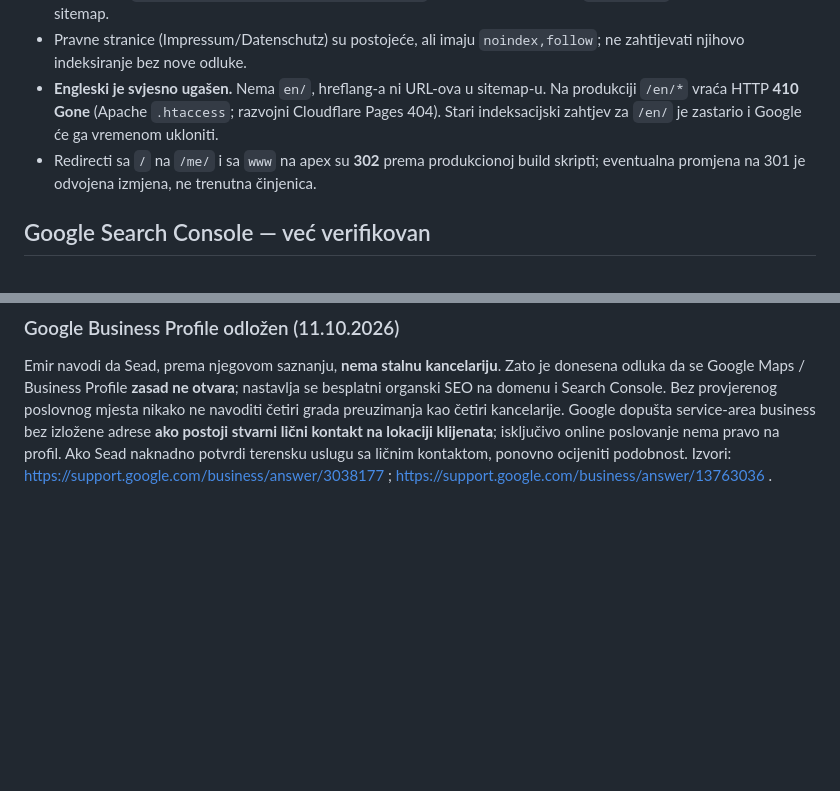
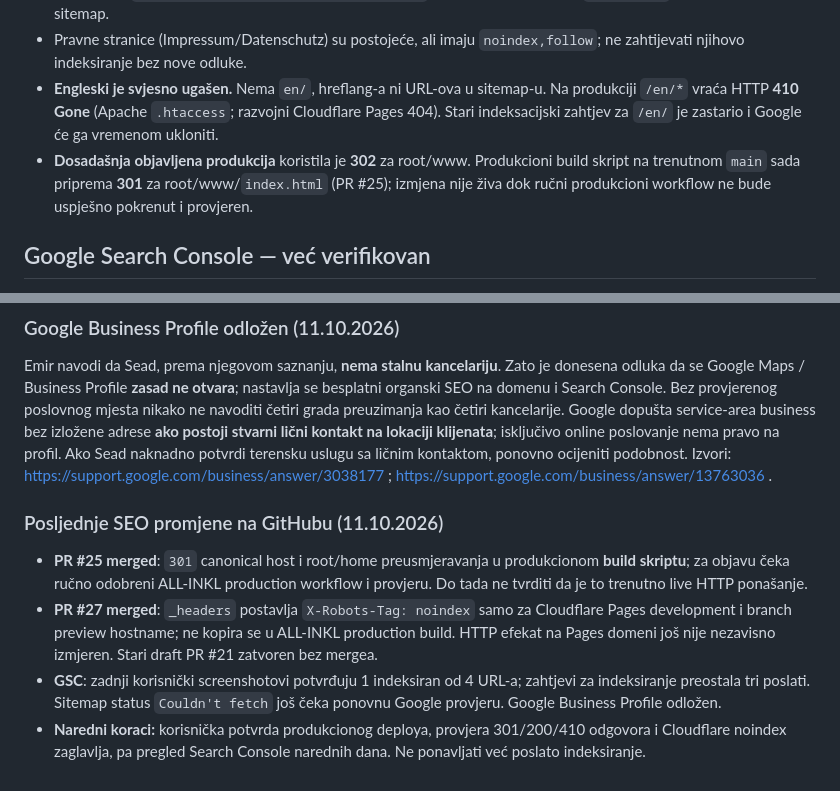
Before and after one commit to emiretfde/tumac-njemacki, a Markdown page: SEO_SETUP.md, 2 parts joined by grey strips. GitHub-like rendering; blank space fills up the shorter version.

Commit message:
docs: reconcile merged SEO improvements with pending live deployment and GSC status

```diff
--- a/SEO_SETUP.md
+++ b/SEO_SETUP.md
@@ -20,7 +20,7 @@
 - Sitemap na `https://tumac-njemacki.me/sitemap.xml` ima samo četiri URL-a; `robots.txt` upućuje na taj sitemap.
 - Pravne stranice (Impressum/Datenschutz) su postojeće, ali imaju `noindex,follow`; ne zahtijevati njihovo indeksiranje bez nove odluke.
 - **Engleski je svjesno ugašen.** Nema `en/`, hreflang-a ni URL-ova u sitemap-u. Na produkciji `/en/*` vraća HTTP **410 Gone** (Apache `.htaccess`; razvojni Cloudflare Pages 404). Stari indeksacijski zahtjev za `/en/` je zastario i Google će ga vremenom ukloniti.
-- Redirecti sa `/` na `/me/` i sa `www` na apex su **302** prema produkcionoj build skripti; eventualna promjena na 301 je odvojena izmjena, ne trenutna činjenica.
+- **Dosadašnja objavljena produkcija** koristila je **302** za root/www. Produkcioni build skript na trenutnom `main` sada priprema **301** za root/www/`index.html` (PR #25); izmjena nije živa dok ručni produkcioni workflow ne bude uspješno pokrenut i provjeren.
 
 ## Google Search Console — već verifikovan
 
@@ -77,3 +77,11 @@ Dva odvojena predloga bez objave: `PR #21` host-specifični `noindex` za Cloudfl
 ### Google Business Profile odložen (11.10.2026)
 
 Emir navodi da Sead, prema njegovom saznanju, **nema stalnu kancelariju**. Zato je donesena odluka da se Google Maps / Business Profile **zasad ne otvara**; nastavlja se besplatni organski SEO na domenu i Search Console. Bez provjerenog poslovnog mjesta nikako ne navoditi četiri grada preuzimanja kao četiri kancelarije. Google dopušta service-area business bez izložene adrese **ako postoji stvarni lični kontakt na lokaciji klijenata**; isključivo online poslovanje nema pravo na profil. Ako Sead naknadno potvrdi terensku uslugu sa ličnim kontaktom, ponovno ocijeniti podobnost. Izvori: https://support.google.com/business/answer/3038177 ; https://support.google.com/business/answer/13763036 .
+
+
+### Posljednje SEO promjene na GitHubu (11.10.2026)
+
+- **PR #25 merged**: `301` canonical host i root/home preusmjeravanja u produkcionom **build skriptu**; za objavu čeka ručno odobreni ALL-INKL production workflow i provjeru. Do tada ne tvrditi da je to trenutno live HTTP ponašanje.
+- **PR #27 merged**: `_headers` postavlja `X-Robots-Tag: noindex` samo za Cloudflare Pages development i branch preview hostname; ne kopira se u ALL-INKL production build. HTTP efekat na Pages domeni još nije nezavisno izmjeren. Stari draft PR #21 zatvoren bez mergea.
+- **GSC**: zadnji korisnički screenshotovi potvrđuju 1 indeksiran od 4 URL-a; zahtjevi za indeksiranje preostala tri poslati. Sitemap status `Couldn't fetch` još čeka ponovnu Google provjeru. Google Business Profile odložen.
+- **Naredni koraci:** korisnička potvrda produkcionog deploya, provjera 301/200/410 odgovora i Cloudflare noindex zaglavlja, pa pregled Search Console narednih dana. Ne ponavljati već poslato indeksiranje.
```
